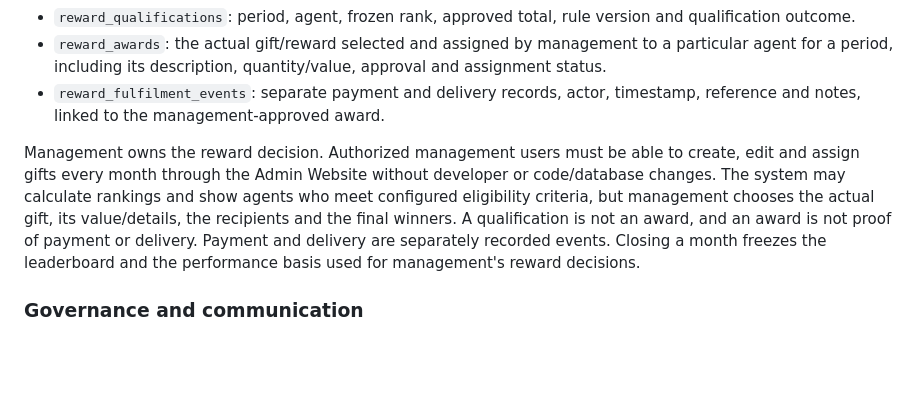
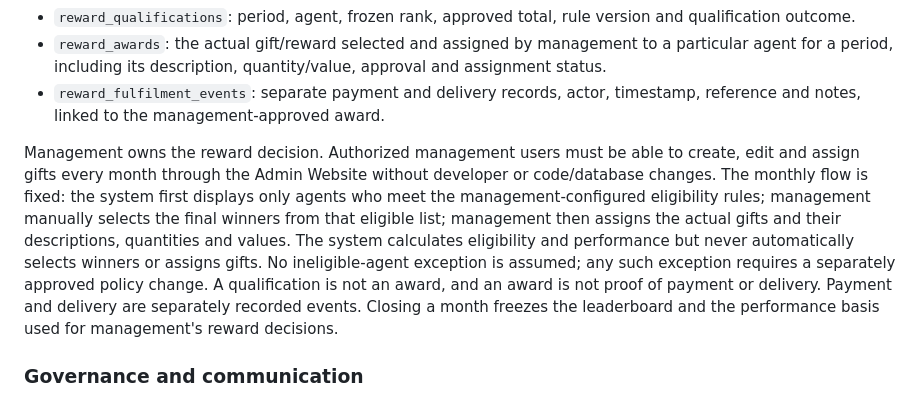
Before and after one commit to Kadiya01/FieldPulse, a Markdown page: docs/ABH-DATABASE-DESIGN.md, the part around the change. Rendered like a GitHub page; blank space fills up the shorter version.

Commit message:
docs: clarify eligible-list-first reward workflow

```diff
--- a/docs/ABH-DATABASE-DESIGN.md
+++ b/docs/ABH-DATABASE-DESIGN.md
@@ -41,7 +41,7 @@ Only approved quantities count. Organisation-wide progress and each agent’s in
 - `reward_awards`: the actual gift/reward selected and assigned by management to a particular agent for a period, including its description, quantity/value, approval and assignment status.
 - `reward_fulfilment_events`: separate payment and delivery records, actor, timestamp, reference and notes, linked to the management-approved award.
 
-Management owns the reward decision. Authorized management users must be able to create, edit and assign gifts every month through the Admin Website without developer or code/database changes. The system may calculate rankings and show agents who meet configured eligibility criteria, but management chooses the actual gift, its value/details, the recipients and the final winners. A qualification is not an award, and an award is not proof of payment or delivery. Payment and delivery are separately recorded events. Closing a month freezes the leaderboard and the performance basis used for management's reward decisions.
+Management owns the reward decision. Authorized management users must be able to create, edit and assign gifts every month through the Admin Website without developer or code/database changes. The monthly flow is fixed: the system first displays only agents who meet the management-configured eligibility rules; management manually selects the final winners from that eligible list; management then assigns the actual gifts and their descriptions, quantities and values. The system calculates eligibility and performance but never automatically selects winners or assigns gifts. No ineligible-agent exception is assumed; any such exception requires a separately approved policy change. A qualification is not an award, and an award is not proof of payment or delivery. Payment and delivery are separately recorded events. Closing a month freezes the leaderboard and the performance basis used for management's reward decisions.
 
 ### Governance and communication
 - `audit_events`: actor, action, target entity, before/after summary, reason, request correlation ID and timestamp.
```
